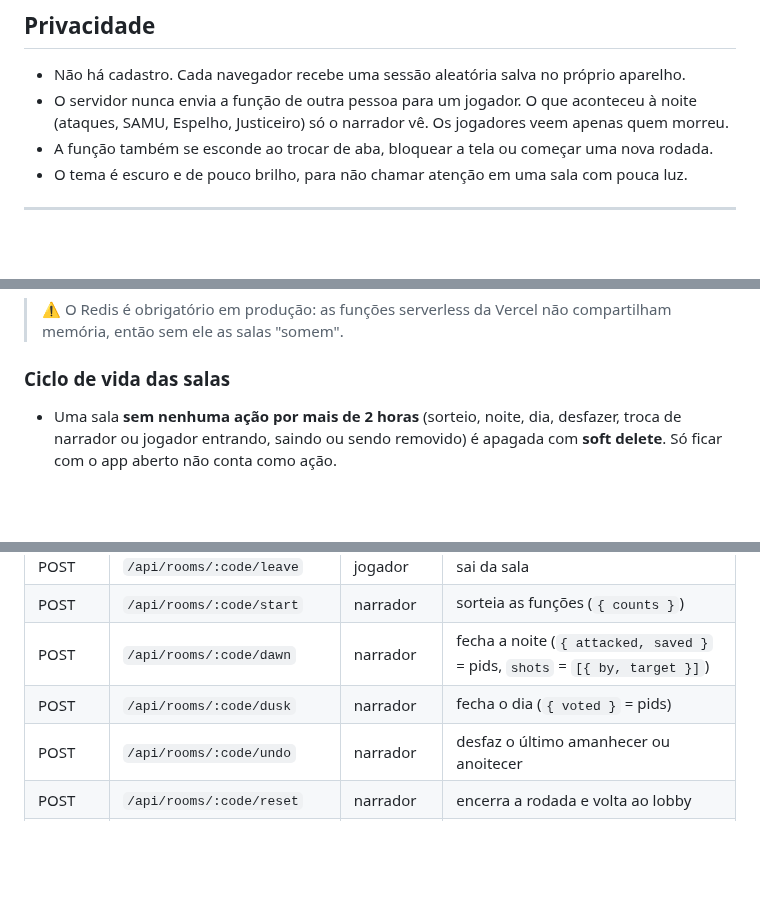
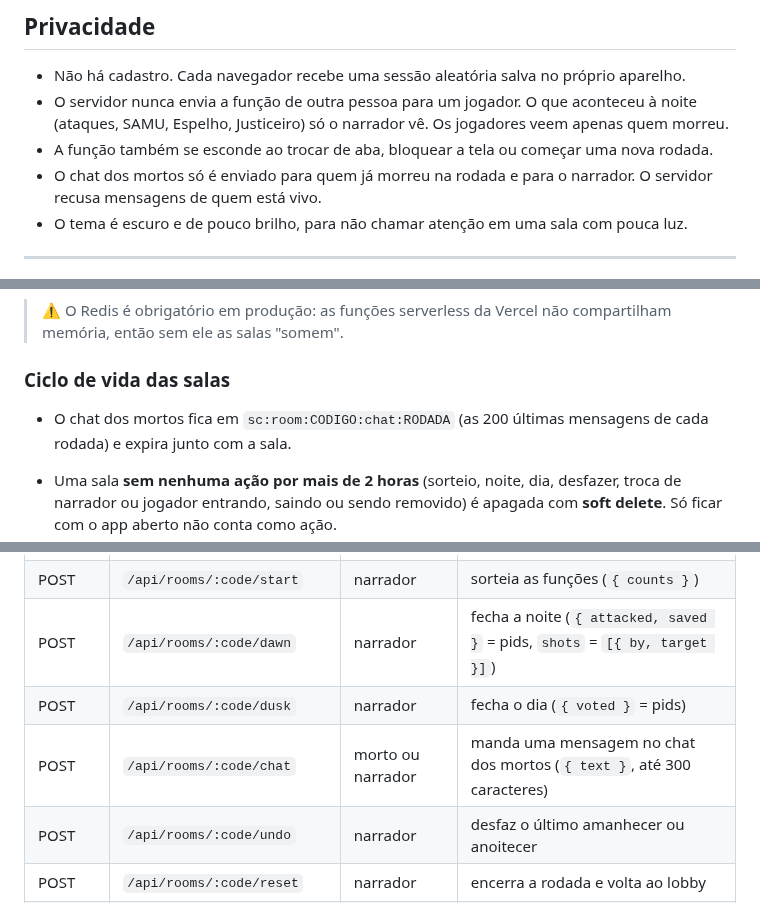
Before and after one commit to gabrielgomeslira/sleep-city, a Markdown page: README.md, 3 parts joined by grey strips. Rendered like a GitHub page; blank space fills up the shorter version.

```diff
--- a/README.md
+++ b/README.md
@@ -113,6 +122,7 @@ A noite é resolvida nesta ordem:
 - Não há cadastro. Cada navegador recebe uma sessão aleatória salva no próprio aparelho.
 - O servidor nunca envia a função de outra pessoa para um jogador. O que aconteceu à noite (ataques, SAMU, Espelho, Justiceiro) só o narrador vê. Os jogadores veem apenas quem morreu.
 - A função também se esconde ao trocar de aba, bloquear a tela ou começar uma nova rodada.
+- O chat dos mortos só é enviado para quem já morreu na rodada e para o narrador. O servidor recusa mensagens de quem está vivo.
 - O tema é escuro e de pouco brilho, para não chamar atenção em uma sala com pouca luz.
 
 ---
@@ -152,6 +162,8 @@ npm run dev
 
 ### Ciclo de vida das salas
 
+- O chat dos mortos fica em `sc:room:CODIGO:chat:RODADA` (as 200 últimas mensagens de cada rodada) e expira junto com a sala.
+
 - Uma sala **sem nenhuma ação por mais de 2 horas** (sorteio, noite, dia, desfazer, troca de narrador ou jogador entrando, saindo ou sendo removido) é apagada com **soft delete**. Só ficar com o app aberto não conta como ação.
 - Uma sala apagada ganha `deletedAt`, sai da lista de salas recentes e o link passa a mostrar "sala não encontrada". Os dados continuam no Redis até expirarem, 12 horas depois.
 - A limpeza (`cleanupIdleRooms` em `server/app.ts`) roda quando a tela inicial pede a lista de salas e quando alguém tenta abrir uma sala parada.
@@ -170,6 +182,7 @@ Todas as rotas usam o header `x-client-id`, que identifica a sessão do navegado
 | POST | `/api/rooms/:code/start` | narrador | sorteia as funções (`{ counts }`) |
 | POST | `/api/rooms/:code/dawn` | narrador | fecha a noite (`{ attacked, saved }` = pids, `shots` = `[{ by, target }]`) |
 | POST | `/api/rooms/:code/dusk` | narrador | fecha o dia (`{ voted }` = pids) |
+| POST | `/api/rooms/:code/chat` | morto ou narrador | manda uma mensagem no chat dos mortos (`{ text }`, até 300 caracteres) |
 | POST | `/api/rooms/:code/undo` | narrador | desfaz o último amanhecer ou anoitecer |
 | POST | `/api/rooms/:code/reset` | narrador | encerra a rodada e volta ao lobby |
 | POST | `/api/rooms/:code/kick` | narrador | remove um jogador (`{ pid }`) |
```
Also changed, not shown: other parts of README.md (+11 -2 lines), docs/screenshots/10-chat-mortos.png (added), 7 other files.
